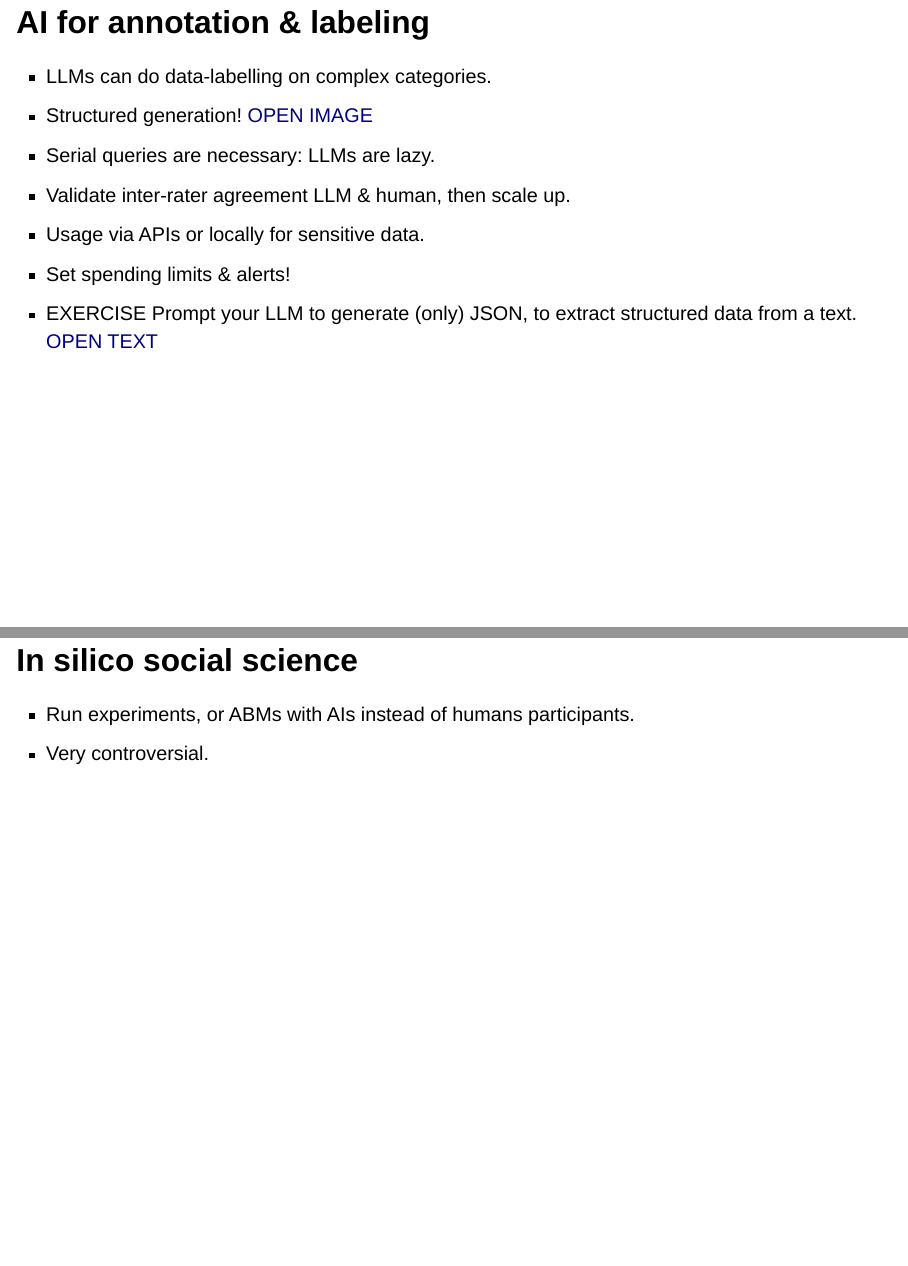
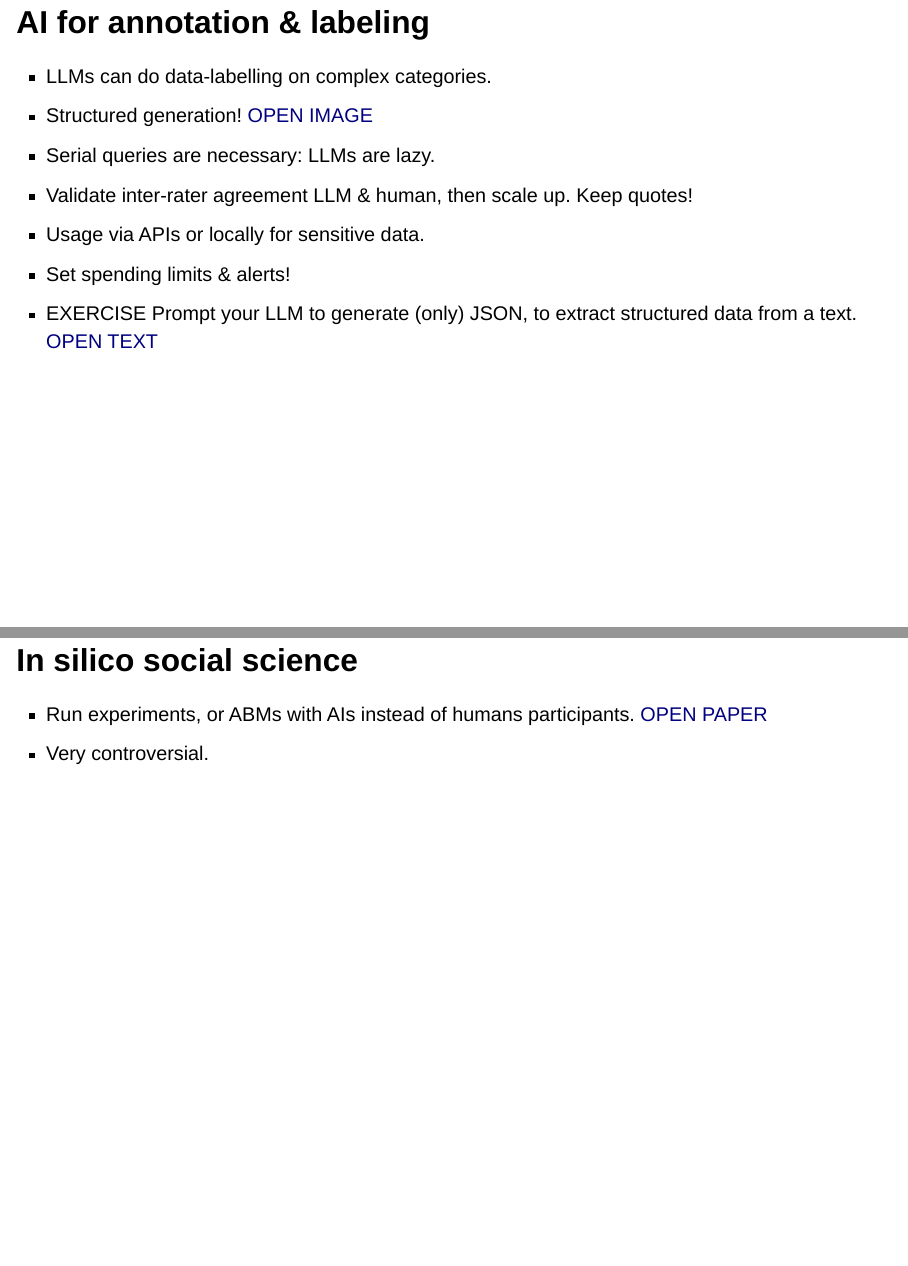
Before and after one commit to MNoichl/workshop_AI_bamberg, a Quarto document (slides/index.qmd): pages 27 and 28 of 30, joined at a grey line. Rendered offline with R 4.5, knitr and Pandoc in place of Quarto, with nearby package versions; drawn as Slidy slides in place of the format the file asks for; a font, style sheet, LaTeX package, included part or bibliography that could not be used is replaced or left out.

Commit message:
Add in silico paper modal

```diff
--- a/slides/index.qmd
+++ b/slides/index.qmd
@@ -372,7 +372,7 @@ LLMs as **shoggoths**. Opaque, Lovecraftian amalgations of our common culture. [
 * LLMs can do data-labelling on complex categories.
 * Structured generation! [OPEN IMAGE](#){.opens-modal data-modal-type="image" data-modal-url="images/Structured%20annotation.png"}
 * Serial queries are necessary: LLMs are lazy.
-* Validate inter-rater agreement LLM & human, then scale up.
+* Validate inter-rater agreement LLM & human, then scale up. Keep quotes!
 * Usage via APIs or locally for sensitive data.
 * Set spending limits & alerts!
 * [EXERCISE]{.gp-exercise-tag} Prompt your LLM to generate (only) JSON, to extract structured data from a text. [OPEN TEXT](#){.opens-modal data-modal-type="html" data-modal-url="media/data-annotation-exercise.html"}
@@ -381,7 +381,7 @@ LLMs as **shoggoths**. Opaque, Lovecraftian amalgations of our common culture. [
 
 # In silico social science {layout="bullets" data-gp-kicker="Session 1 / Research Practice" data-gp-section="Session 1"}
 
-* Run experiments, or ABMs with AIs instead of humans participants.
+* Run experiments, or ABMs with AIs instead of humans participants. [OPEN PAPER](#){.opens-modal data-modal-type="iframe" data-modal-url="images/in_silico.pdf"}
 * Very controversial.
 
 
```
Also changed, not shown: slides/images/in_silico.pdf (added), 1 other file.
